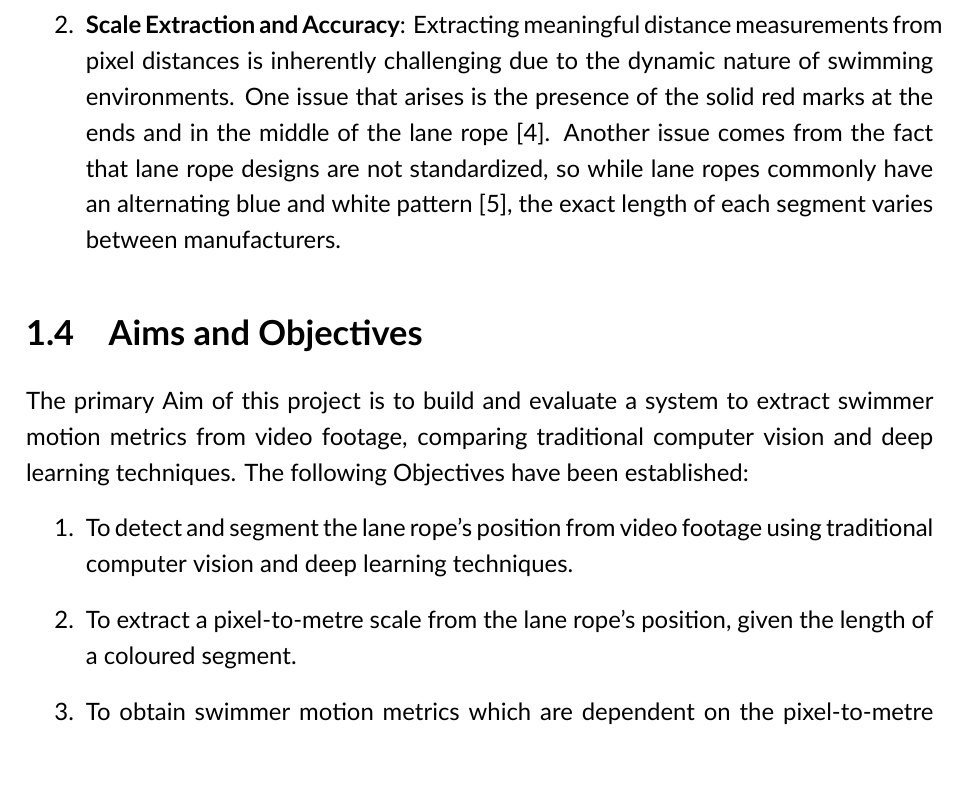
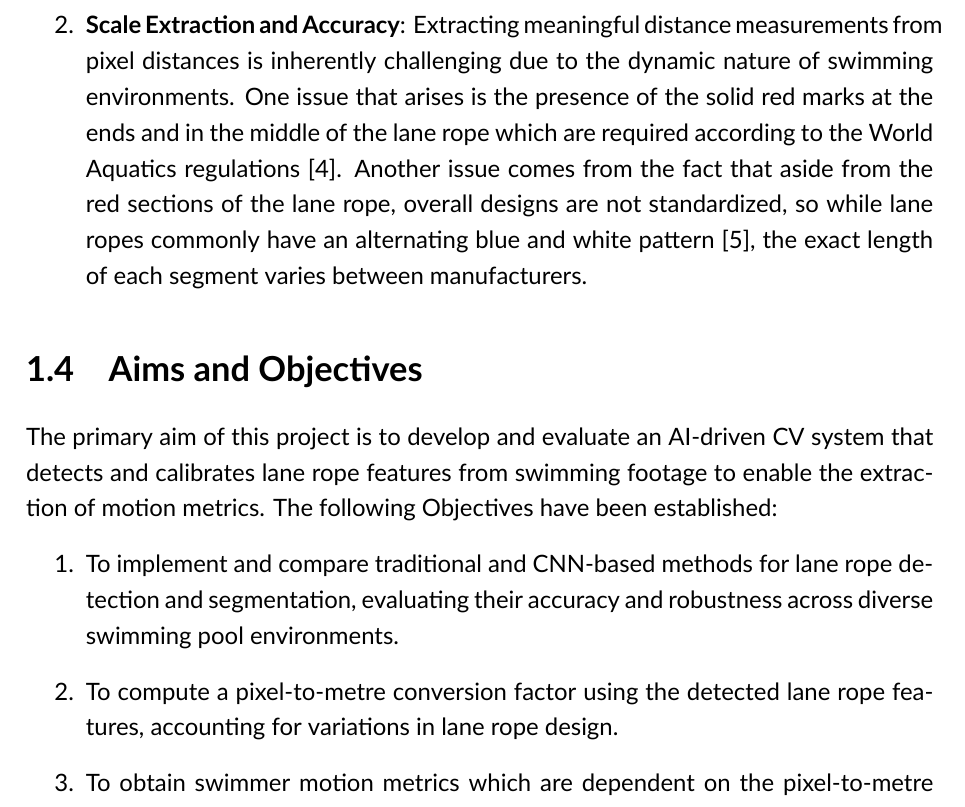
Before and after one commit to funtimezallaround/FYP, a LaTeX thesis (FYP resources/LaTEXTemplate-NEW/main.tex, which reads FYP resources/LaTEXTemplate-NEW/content/chapters/1_introduction/introduction.tex): part of page 10 of 16, cut so that both start at the same text, the shorter picture padded with empty space. Compiled offline with XeLaTeX.

Commit message:
intro adjustments finishd (for now...)

```diff
--- a/FYP resources/LaTEXTemplate-NEW/content/chapters/1_introduction/introduction.tex
+++ b/FYP resources/LaTEXTemplate-NEW/content/chapters/1_introduction/introduction.tex
@@ -17,13 +17,13 @@ The following specific research challenges are identified below:
     \item \textbf{lane rope Detection Robustness}: Establishing a reliable, frame-stable scale reference in a swimming pool environment is multifaceted in its complexity. Problems such as occlusion, water turbulence and distortion from water refraction pose great challenges to the accuracy of traditional computer vision techniques~\cite{Cao2024}. Variation in lighting conditions and lane rope appearance from one pool to another introduces additional challenges for generalization, necessitating robust detection and segmentation methods that can adapt to diverse environments.
-    \item  \textbf{Scale Extraction and Accuracy}: Extracting meaningful distance measurements from pixel distances is inherently challenging due to the dynamic nature of swimming environments. One issue that arises is the presence of the solid red marks at the ends and in the middle of the lane rope~\cite{FINA2025}. Another issue comes from the fact that lane rope designs are not standardized, so while lane ropes commonly have an alternating blue and white pattern~\cite{competitorswim2022}, the exact length of each segment varies between manufacturers.
+    \item  \textbf{Scale Extraction and Accuracy}: Extracting meaningful distance measurements from pixel distances is inherently challenging due to the dynamic nature of swimming environments. One issue that arises is the presence of the solid red marks at the ends and in the middle of the lane rope which are required according to the World Aquatics regulations~\cite{FINA2025}. Another issue comes from the fact that aside from the red sections of the lane rope, overall designs are not standardized, so while lane ropes commonly have an alternating blue and white pattern~\cite{competitorswim2022}, the exact length of each segment varies between manufacturers.
 \end{enumerate}
 
 \section{Aims and Objectives}
-The primary Aim of this project is to build and evaluate a system to extract swimmer motion metrics from video footage, comparing traditional computer vision and deep learning techniques.
+The primary aim of this project is to develop and evaluate an AI-driven CV system that detects and calibrates lane rope features from swimming footage to enable the extraction of motion metrics.
 The following Objectives have been established:
 \begin{enumerate}
-    \item To detect and segment the lane rope's position from video footage using traditional computer vision and deep learning techniques.
-    \item To extract a pixel-to-metre scale from the lane rope's position, given the length of a coloured segment.
+    \item To implement and compare traditional and CNN-based methods for lane rope detection and segmentation, evaluating their accuracy and robustness across diverse swimming pool environments.
+    \item To compute a pixel-to-metre conversion factor using the detected lane rope features, accounting for variations in lane rope design.
     \item To obtain swimmer motion metrics which are dependent on the pixel-to-metre scale, such as swimmer velocity, stroke length, impulse
     \item To evaluate and compare the performance of the system on datasets containing different swimming strokes, pool environments and camera angles.
 \end{enumerate}
```
Also changed, not shown: FYP resources/LaTEXTemplate-NEW/content/chapters/1_introduction/introduction.tex (2 more changed lines), 2 other files.
